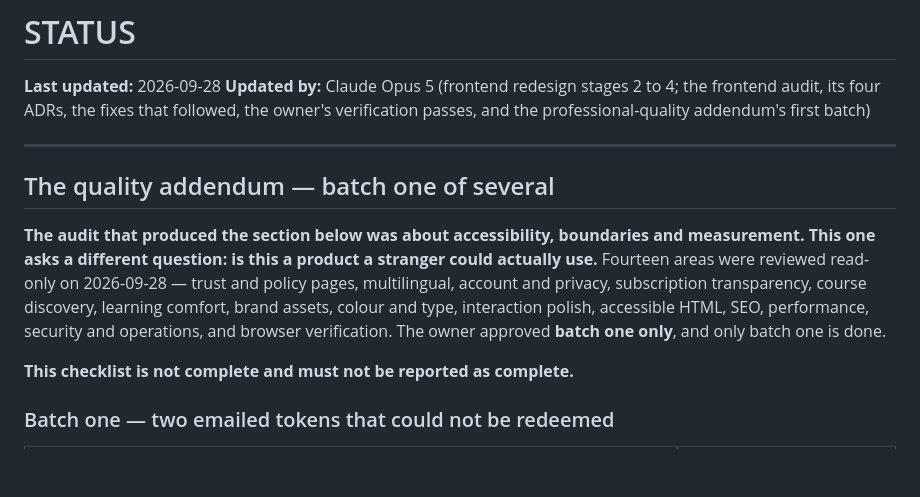
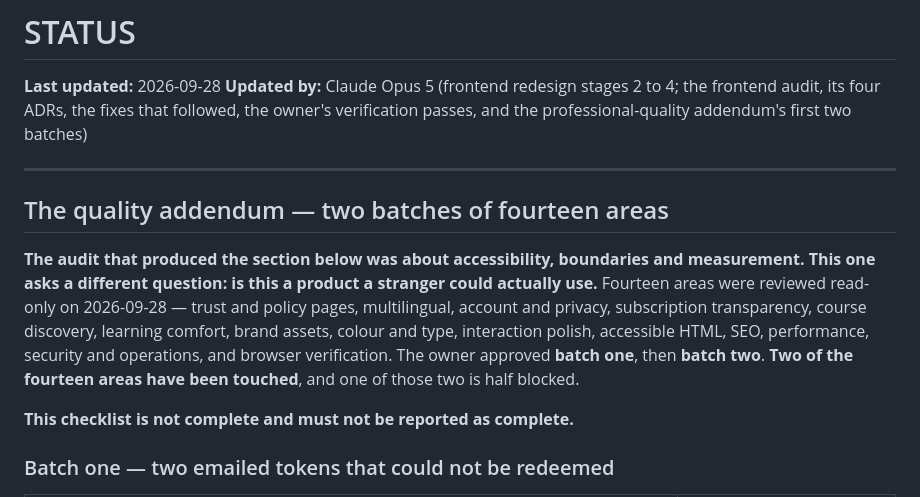
Before and after one commit to khafifithebork/e-platform, a Markdown page: docs/STATUS.md, the part around one of its changes. Rendered like a GitHub page; blank space fills up the shorter version.

```diff
--- a/docs/STATUS.md
+++ b/docs/STATUS.md
@@ -3,11 +3,11 @@
 **Last updated:** 2026-09-28
 **Updated by:** Claude Opus 5 (frontend redesign stages 2 to 4; the frontend audit,
 its four ADRs, the fixes that followed, the owner's verification passes, and the
-professional-quality addendum's first batch)
-
----
-
-## The quality addendum — batch one of several
+professional-quality addendum's first two batches)
+
+---
+
+## The quality addendum — two batches of fourteen areas
 
 **The audit that produced the section below was about accessibility, boundaries and
 measurement. This one asks a different question: is this a product a stranger could
@@ -15,7 +15,8 @@ actually use.** Fourteen areas were reviewed read-only on 2026-09-28 — trust a
 policy pages, multilingual, account and privacy, subscription transparency, course
 discovery, learning comfort, brand assets, colour and type, interaction polish,
 accessible HTML, SEO, performance, security and operations, and browser
-verification. The owner approved **batch one only**, and only batch one is done.
+verification. The owner approved **batch one**, then **batch two**. **Two of the
+fourteen areas have been touched**, and one of those two is half blocked.
 
 **This checklist is not complete and must not be reported as complete.**
 
```
Also changed, not shown: other parts of docs/STATUS.md (+62 -4 lines), docs/adr/035-canonical-urls-and-indexing.md (added, +188 -0 lines), docs/design-system.md (+27 -0 lines).
